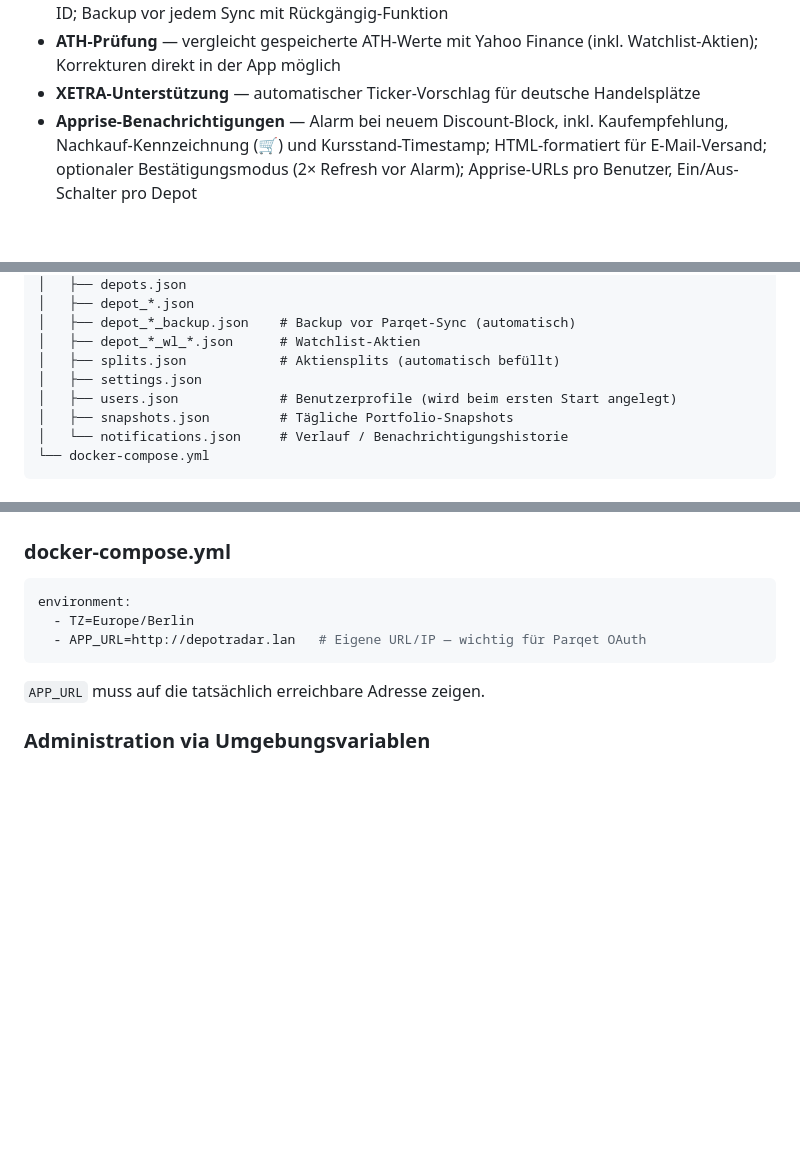
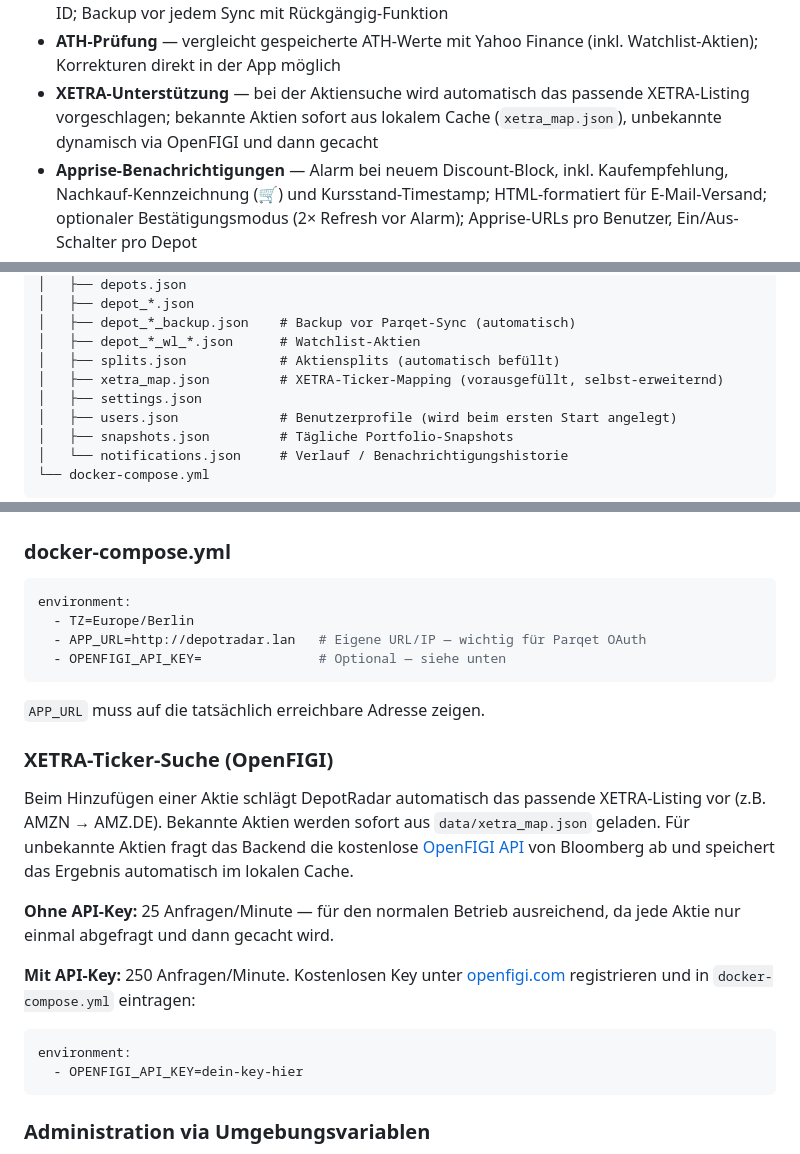
Before and after one commit to ckbaxter/DepotRadar, a Markdown page: README.md, 3 parts joined by grey strips. Rendered like a GitHub page; blank space fills up the shorter version.

````diff
--- a/README.md
+++ b/README.md
@@ -42,7 +42,7 @@ Entwickelt für private Investoren die wissen wollen: Wie weit ist mein Portfoli
 - **Aktiensplits** — über die UI verwaltbar; splitbereinigter Einstandskurs bei Parqet-Sync
 - **Parqet-Integration** — OAuth-Sync von Einstandskurs und Stückzahl, pro Depot eigene Client ID; Backup vor jedem Sync mit Rückgängig-Funktion
 - **ATH-Prüfung** — vergleicht gespeicherte ATH-Werte mit Yahoo Finance (inkl. Watchlist-Aktien); Korrekturen direkt in der App möglich
-- **XETRA-Unterstützung** — automatischer Ticker-Vorschlag für deutsche Handelsplätze
+- **XETRA-Unterstützung** — bei der Aktiensuche wird automatisch das passende XETRA-Listing vorgeschlagen; bekannte Aktien sofort aus lokalem Cache (`xetra_map.json`), unbekannte dynamisch via OpenFIGI und dann gecacht
 - **Apprise-Benachrichtigungen** — Alarm bei neuem Discount-Block, inkl. Kaufempfehlung, Nachkauf-Kennzeichnung (🛒) und Kursstand-Timestamp; HTML-formatiert für E-Mail-Versand; optionaler Bestätigungsmodus (2× Refresh vor Alarm); Apprise-URLs pro Benutzer, Ein/Aus-Schalter pro Depot
 - **ATH-Alarm pro Aktie** — eigene Benachrichtigung bei neuem Allzeithoch, individuell pro Aktie aktivierbar (🔔-Symbol neben dem ATH-Wert), auch für Watchlist-Aktien, Standard: deaktiviert
 - **Wöchentliche Zusammenfassung** — optionaler Wochenbericht per Apprise mit ATH-Verteilung, Nachkauf-Kandidaten, Wochenperformance und Sektor-Übersicht; HTML-formatiert für E-Mail-Versand; pro Depot aktivierbar
@@ -99,6 +99,7 @@ DepotRadar/
 │   ├── depot_*_backup.json    # Backup vor Parqet-Sync (automatisch)
 │   ├── depot_*_wl_*.json      # Watchlist-Aktien
 │   ├── splits.json            # Aktiensplits (automatisch befüllt)
+│   ├── xetra_map.json         # XETRA-Ticker-Mapping (vorausgefüllt, selbst-erweiternd)
 │   ├── settings.json
 │   ├── users.json             # Benutzerprofile (wird beim ersten Start angelegt)
 │   ├── snapshots.json         # Tägliche Portfolio-Snapshots
@@ -116,9 +117,23 @@ DepotRadar/
 environment:
   - TZ=Europe/Berlin
   - APP_URL=http://depotradar.lan   # Eigene URL/IP — wichtig für Parqet OAuth
+  - OPENFIGI_API_KEY=               # Optional — siehe unten
 ```
 
 `APP_URL` muss auf die tatsächlich erreichbare Adresse zeigen.
+
+### XETRA-Ticker-Suche (OpenFIGI)
+
+Beim Hinzufügen einer Aktie schlägt DepotRadar automatisch das passende XETRA-Listing vor (z.B. AMZN → AMZ.DE). Bekannte Aktien werden sofort aus `data/xetra_map.json` geladen. Für unbekannte Aktien fragt das Backend die kostenlose [OpenFIGI API](https://www.openfigi.com) von Bloomberg ab und speichert das Ergebnis automatisch im lokalen Cache.
+
+**Ohne API-Key:** 25 Anfragen/Minute — für den normalen Betrieb ausreichend, da jede Aktie nur einmal abgefragt und dann gecacht wird.
+
+**Mit API-Key:** 250 Anfragen/Minute. Kostenlosen Key unter [openfigi.com](https://www.openfigi.com/api) registrieren und in `docker-compose.yml` eintragen:
+
+```yaml
+environment:
+  - OPENFIGI_API_KEY=dein-key-hier
+```
 
 ### Administration via Umgebungsvariablen
 
````
Also changed, not shown: other parts of README.md (+1 -0 lines).
